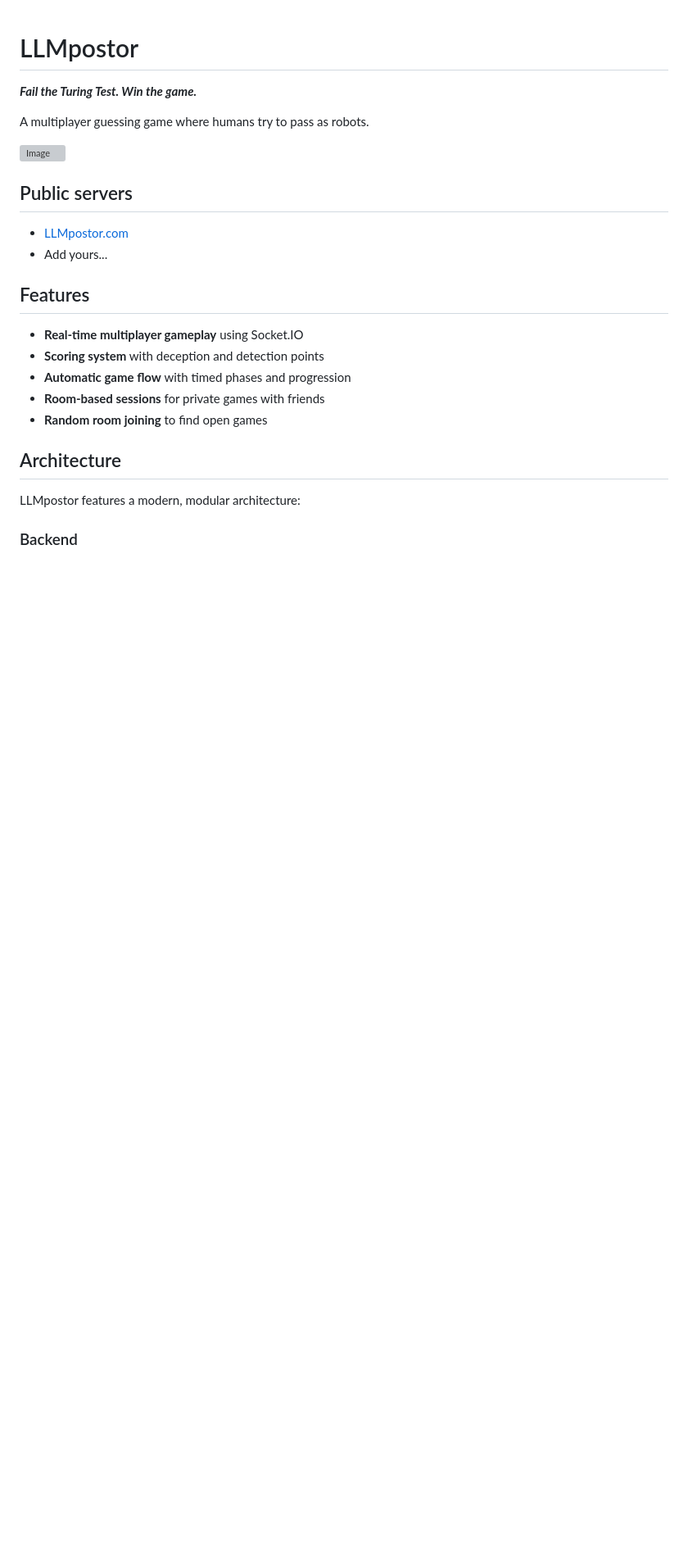
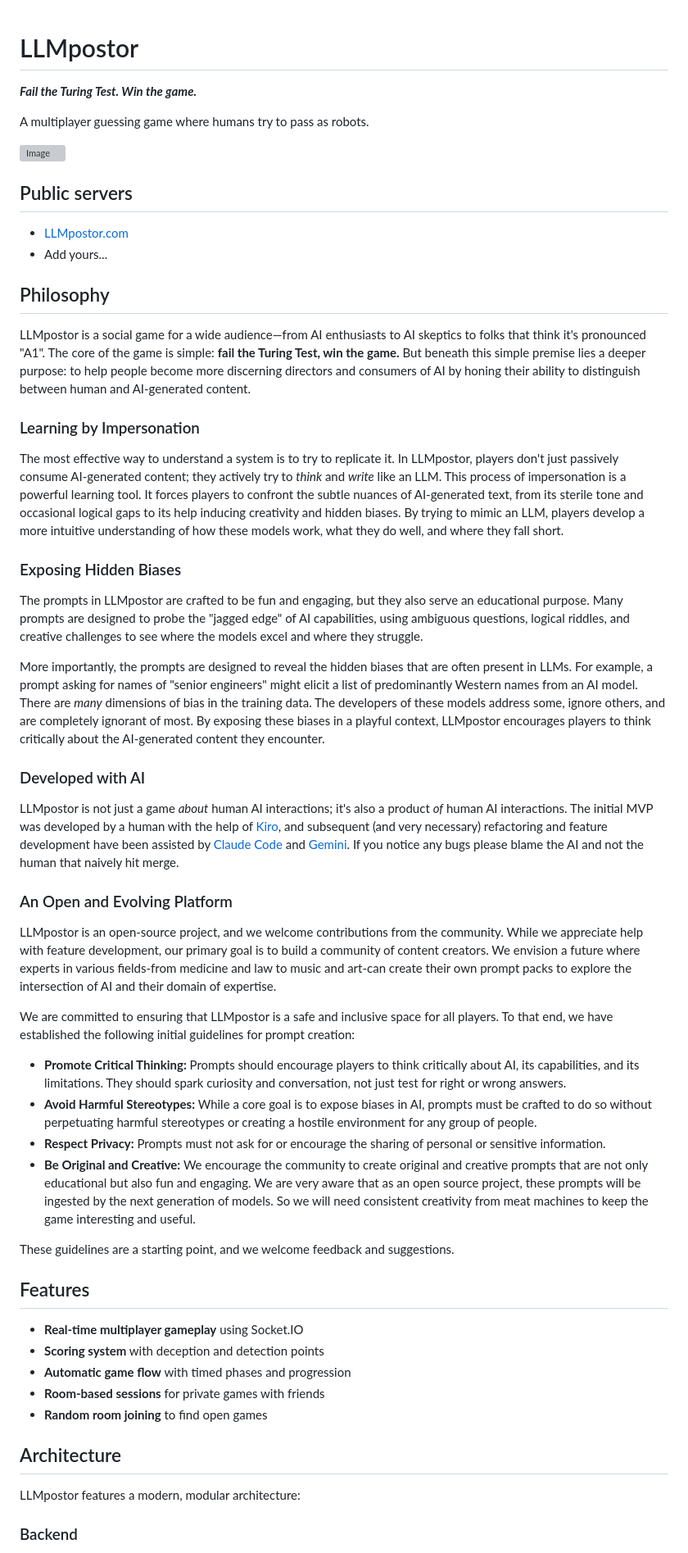
Before and after one commit to gregology/LLMpostor, a Markdown page: README.md, the part around the change. Shown at 82% size. GitHub-like rendering; blank space fills up the shorter version; grey boxes are pictures that could not be loaded.

Commit message:
Adding a philosophy section for this tool to the README (#12)

```diff
--- a/README.md
+++ b/README.md
@@ -10,6 +10,37 @@ A multiplayer guessing game where humans try to pass as robots.
 
 - [LLMpostor.com](https://LLMpostor.com)
 - Add yours...
+
+## Philosophy
+
+LLMpostor is a social game for a wide audience—from AI enthusiasts to AI skeptics to folks that think it's pronounced "A1". The core of the game is simple: **fail the Turing Test, win the game.** But beneath this simple premise lies a deeper purpose: to help people become more discerning directors and consumers of AI by honing their ability to distinguish between human and AI-generated content.
+
+### Learning by Impersonation
+
+The most effective way to understand a system is to try to replicate it. In LLMpostor, players don't just passively consume AI-generated content; they actively try to *think* and *write* like an LLM. This process of impersonation is a powerful learning tool. It forces players to confront the subtle nuances of AI-generated text, from its sterile tone and occasional logical gaps to its help inducing creativity and hidden biases. By trying to mimic an LLM, players develop a more intuitive understanding of how these models work, what they do well, and where they fall short.
+
+### Exposing Hidden Biases
+
+The prompts in LLMpostor are crafted to be fun and engaging, but they also serve an educational purpose. Many prompts are designed to probe the "jagged edge" of AI capabilities, using ambiguous questions, logical riddles, and creative challenges to see where the models excel and where they struggle.
+
+More importantly, the prompts are designed to reveal the hidden biases that are often present in LLMs. For example, a prompt asking for names of "senior engineers" might elicit a list of predominantly Western names from an AI model. There are *many* dimensions of bias in the training data. The developers of these models address some, ignore others, and are completely ignorant of most. By exposing these biases in a playful context, LLMpostor encourages players to think critically about the AI-generated content they encounter.
+
+### Developed with AI
+
+LLMpostor is not just a game *about* human AI interactions; it's also a product *of* human AI interactions. The initial MVP was developed by a human with the help of [Kiro](https://kiro.dev/), and subsequent (and very necessary) refactoring and feature development have been assisted by [Claude Code](https://www.anthropic.com/claude-code) and [Gemini](https://codeassist.google/). If you notice any bugs please blame the AI and not the human that naively hit merge.
+
+### An Open and Evolving Platform
+
+LLMpostor is an open-source project, and we welcome contributions from the community. While we appreciate help with feature development, our primary goal is to build a community of content creators. We envision a future where experts in various fields-from medicine and law to music and art-can create their own prompt packs to explore the intersection of AI and their domain of expertise.
+
+We are committed to ensuring that LLMpostor is a safe and inclusive space for all players. To that end, we have established the following initial guidelines for prompt creation:
+
+*   **Promote Critical Thinking:** Prompts should encourage players to think critically about AI, its capabilities, and its limitations. They should spark curiosity and conversation, not just test for right or wrong answers.
+*   **Avoid Harmful Stereotypes:** While a core goal is to expose biases in AI, prompts must be crafted to do so without perpetuating harmful stereotypes or creating a hostile environment for any group of people.
+*   **Respect Privacy:** Prompts must not ask for or encourage the sharing of personal or sensitive information.
+*   **Be Original and Creative:** We encourage the community to create original and creative prompts that are not only educational but also fun and engaging. We are very aware that as an open source project, these prompts will be ingested by the next generation of models. So we will need consistent creativity from meat machines to keep the game interesting and useful.
+
+These guidelines are a starting point, and we welcome feedback and suggestions.
 
 ## Features
 
```
